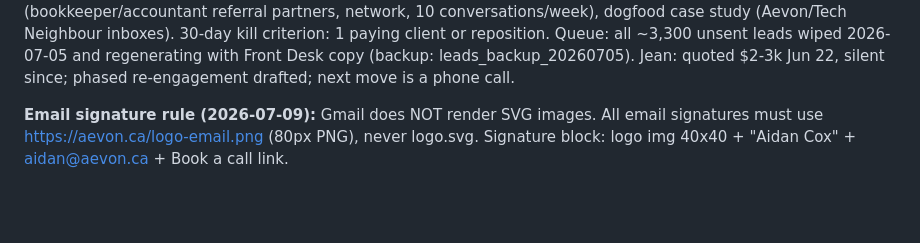
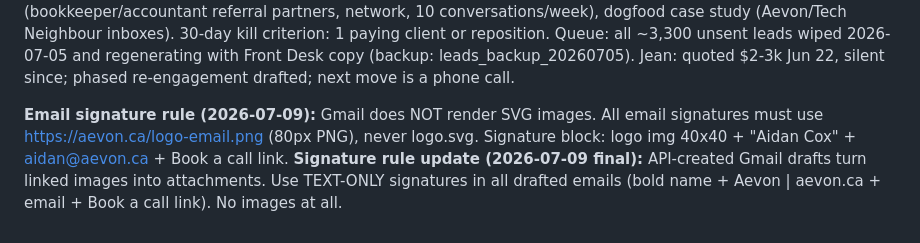
Before and after one commit to aidancox8/aevon-agent, a Markdown page: memory-sync/project_aevon.md, the part around the change. GitHub-like rendering; blank space fills up the shorter version.

Commit message:
memory-sync: text-only signature rule for drafted emails
Co-Authored-By: Claude Fable 5 <noreply@anthropic.com>

```diff
--- a/memory-sync/project_aevon.md
+++ b/memory-sync/project_aevon.md
@@ -195,3 +195,4 @@ Growth: demo-first, warm channels (bookkeeper/accountant referral partners, netw
 Queue: all ~3,300 unsent leads wiped 2026-07-05 and regenerating with Front Desk copy (backup: leads_backup_20260705). Jean: quoted $2-3k Jun 22, silent since; phased re-engagement drafted; next move is a phone call.
 
 **Email signature rule (2026-07-09):** Gmail does NOT render SVG images. All email signatures must use https://aevon.ca/logo-email.png (80px PNG), never logo.svg. Signature block: logo img 40x40 + "Aidan Cox" + aidan@aevon.ca + Book a call link.
+**Signature rule update (2026-07-09 final):** API-created Gmail drafts turn linked images into attachments. Use TEXT-ONLY signatures in all drafted emails (bold name + Aevon | aevon.ca + email + Book a call link). No images at all.
```
